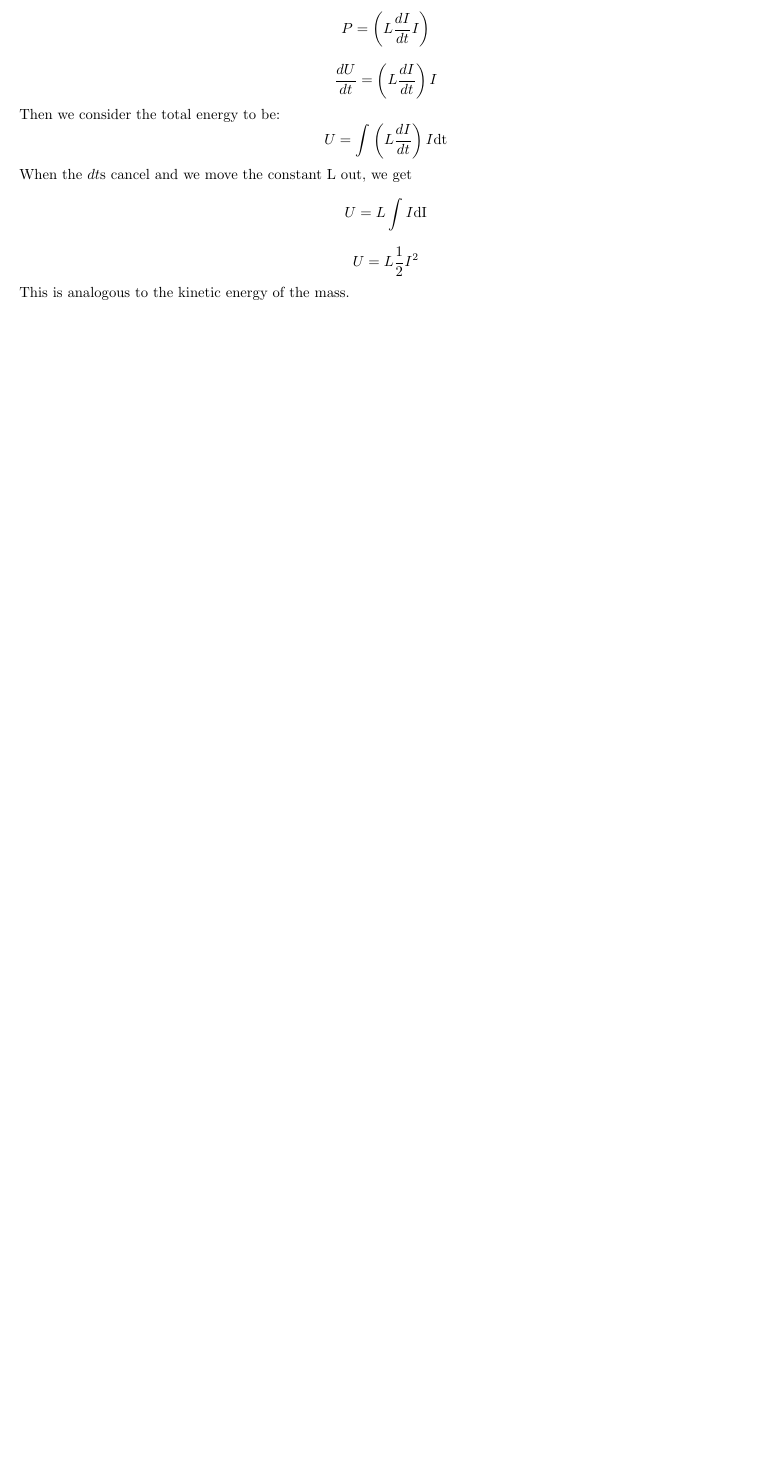
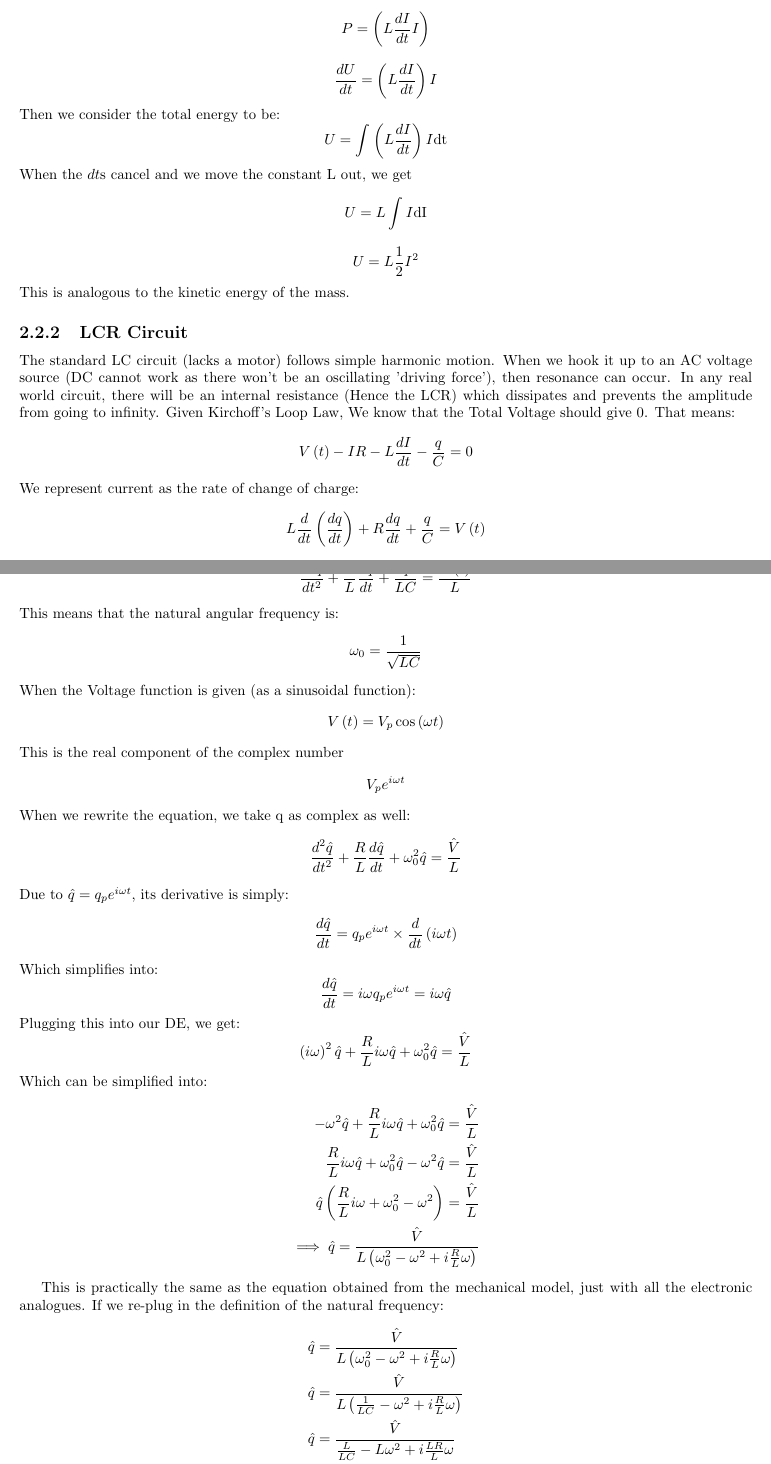
Before and after one commit to Pearlthecatgirl/School-Notes, a LaTeX document (1002PHYS/notes/notes.tex): part of page 17 of 17 before the commit and two parts of pages 17 and 18 of 19 after it, the two joined at a grey line, cut so that both start at the same text, the shorter picture padded with empty space. Compiled offline with pdfLaTeX.

Commit message:
updated notes

```diff
--- a/1002PHYS/notes/notes.tex
+++ b/1002PHYS/notes/notes.tex
@@ -503,3 +503,40 @@ U=L\int_{}^{}{I}\mathrm{dI}
 \] \[
 U=L\frac{1}{2}I^{2}
 \] This is analogous to the kinetic energy of the mass. }
+\subsection{LCR Circuit}
+\par{The standard LC circuit (lacks a motor) follows simple harmonic motion. When we hook it up to an AC voltage source (DC cannot work as there won't be an oscillating 'driving force'), then resonance can occur. In any real world circuit, there will be an internal resistance (Hence the LCR) which dissipates and prevents the amplitude from going to infinity. Given Kirchoff's Loop Law, We know that the Total Voltage should give 0. That means: \[
+V\left(t\right)-IR-L\frac{dI}{dt}-\frac{q}{C}=0
+\] We represent current as the rate of change of charge: \[
+L\frac{d}{dt}\left(\frac{dq}{dt}\right)+R\frac{dq}{dt}+\frac{q}{C}=V\left(t\right)
+\] \[
+L\frac{d^{2}q}{dt^{2}}+R\frac{dq}{dt}+\frac{q}{C}=V\left(t\right)
+\] Remember that the 2nd derivative should not have a coefficient: \[
+\frac{d^{2}q}{dt^{2}}+\frac{R}{L}\frac{dq}{dt}+\frac{q}{LC}=\frac{V\left(t\right)}{L}
+\] This means that the natural angular frequency is: \[
+\omega_{0}=\frac{1}{\sqrt{LC}}
+\] When the Voltage function is given (as a sinusoidal function): \[
+V\left(t\right)=V_{p}\cos\left(\omega t\right)
+\] This is the real component of the complex number \[
+V_{p}e^{i\omega t}
+\] When we rewrite the equation, we take q as complex as well: \[
+\frac{d^{2}\hat{q}}{dt^{2}}+\frac{R}{L}\frac{d\hat{q}}{dt}+\omega_{0}^{2}\hat{q}=\frac{\hat{V}}{L}
+\] Due to $\hat{q}=q_{p}e^{i\omega t}$, its derivative is simply: \[
+\frac{d\hat{q}}{dt}=q_{p}e^{i\omega t}\times\frac{d}{dt}\left(i\omega t\right)
+\] Which simplifies into: \[
+\frac{d\hat{q}}{dt}=i\omega q_{p}e^{i\omega t}=i\omega\hat{q}
+\] Plugging this into our DE, we get: \[
+\left(i\omega \right)^{2}\hat{q}+\frac{R}{L}i\omega\hat{q}+\omega_{0}^{2}\hat{q}=\frac{\hat{V}}{L}
+\] Which can be simplified into:}
+\begin{align*}
+-\omega^{2}\hat{q}+\frac{R}{L}i\omega\hat{q}+\omega_{0}^{2}\hat{q}=\frac{\hat{V}}{L} \\
+\frac{R}{L}i\omega\hat{q}+\omega_{0}^{2}\hat{q}-\omega^{2}\hat{q}=\frac{\hat{V}}{L} \\
+\hat{q}\left(\frac{R}{L}i\omega+\omega_{0}^{2}-\omega^{2}\right)=\frac{\hat{V}}{L} \\
+\implies\hat{q}=\frac{\hat{V}}{L\left(\omega_{0}^{2}-\omega^{2}+i\frac{R}{L}\omega\right)}
+\end{align*}
+\par{This is practically the same as the equation obtained from the mechanical model, just with all the electronic analogues. If we re-plug in the definition of the natural frequency:}
+\begin{align*}
+& \hat{q}=\frac{\hat{V}}{L\left(\omega_{0}^{2}-\omega^{2}+i\frac{R}{L}\omega\right)} \\
+& \hat{q}=\frac{\hat{V}}{L\left(\frac{1}{LC}-\omega^{2}+i\frac{R}{L}\omega\right)} \\
+& \hat{q}=\frac{\hat{V}}{\frac{L}{LC}-L\omega^{2}+i\frac{LR}{L}\omega} \\
+& \hat{q}=\frac{\hat{V}}{\frac{1}{C}-L\omega^{2}+i R\omega} \\
+\end{align*}
```
Also changed, not shown: 1002PHYS/notes/notes.tex (28 more changed lines).
